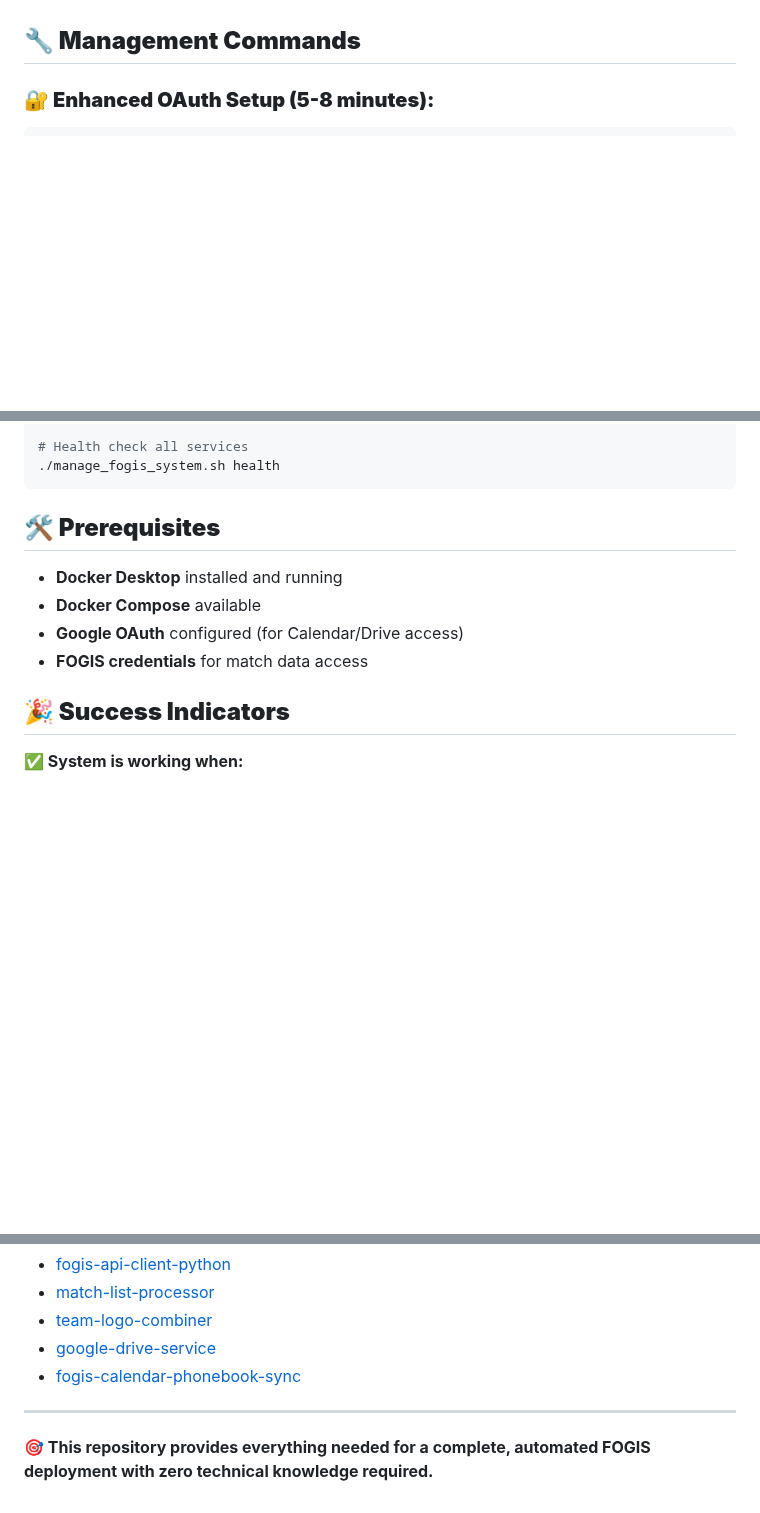
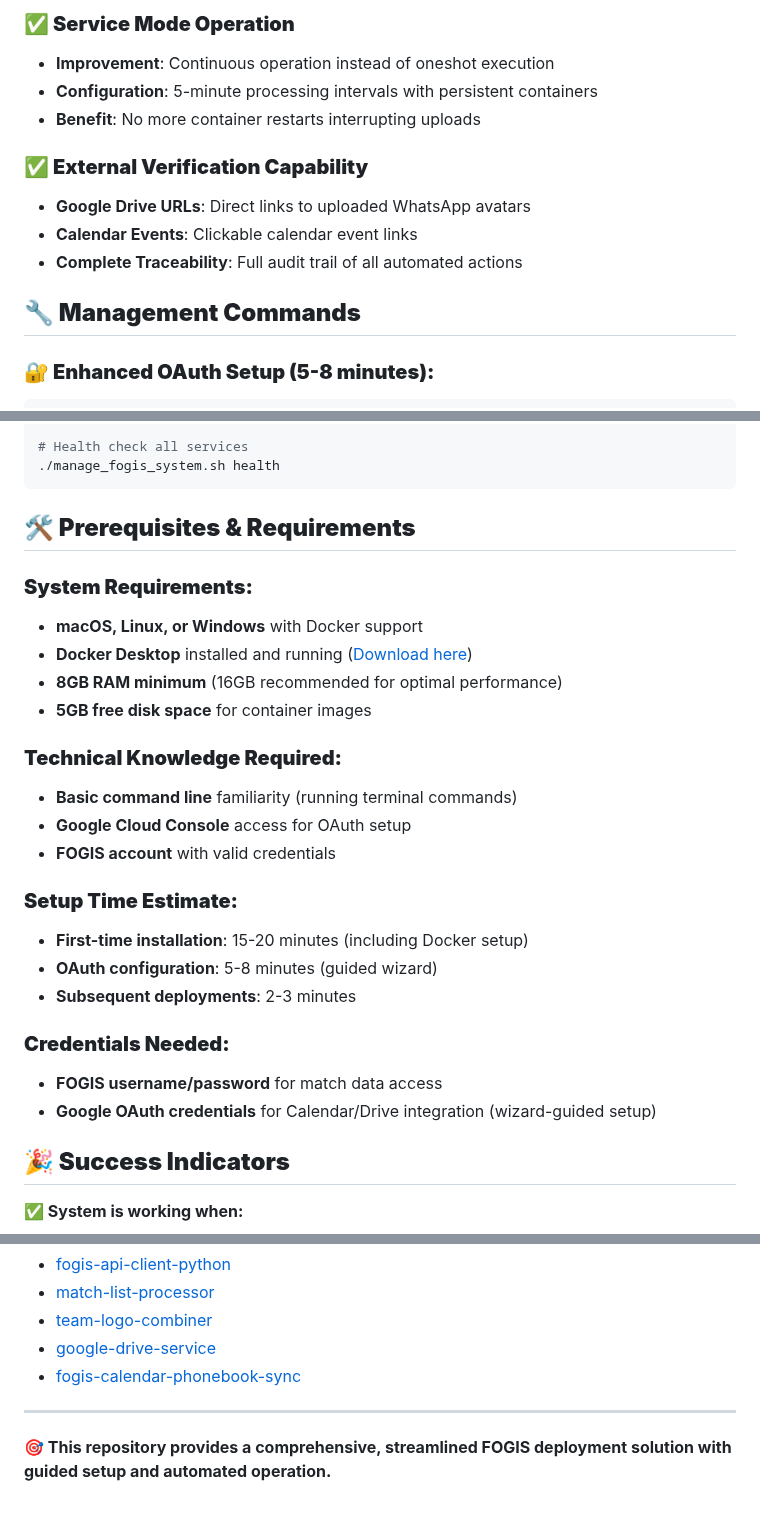
Before and after one commit to PitchConnect/fogis-deployment, a Markdown page: README.md, 3 parts joined by grey strips. Drawn GitHub-style; blank space fills up the shorter version.

````diff
--- a/README.md
+++ b/README.md
@@ -39,3 +73,12 @@ This repository contains a **complete automated deployment solution** for the FO
+### **✅ Service Mode Operation**
+- **Improvement**: Continuous operation instead of oneshot execution
+- **Configuration**: 5-minute processing intervals with persistent containers
+- **Benefit**: No more container restarts interrupting uploads
+
+### **✅ External Verification Capability**
+- **Google Drive URLs**: Direct links to uploaded WhatsApp avatars
+- **Calendar Events**: Clickable calendar event links
+- **Complete Traceability**: Full audit trail of all automated actions
 
 ## **🔧 Management Commands**
 
@@ -135,12 +178,27 @@ tail -f logs/cron/match-processing.log
 ./manage_fogis_system.sh health
 ```
 
-## **🛠️ Prerequisites**
+## **🛠️ Prerequisites & Requirements**
 
-- **Docker Desktop** installed and running
-- **Docker Compose** available
-- **Google OAuth** configured (for Calendar/Drive access)
-- **FOGIS credentials** for match data access
+### **System Requirements:**
+- **macOS, Linux, or Windows** with Docker support
+- **Docker Desktop** installed and running ([Download here](https://www.docker.com/products/docker-desktop/))
+- **8GB RAM minimum** (16GB recommended for optimal performance)
+- **5GB free disk space** for container images
+
+### **Technical Knowledge Required:**
+- **Basic command line** familiarity (running terminal commands)
+- **Google Cloud Console** access for OAuth setup
+- **FOGIS account** with valid credentials
+
+### **Setup Time Estimate:**
+- **First-time installation**: 15-20 minutes (including Docker setup)
+- **OAuth configuration**: 5-8 minutes (guided wizard)
+- **Subsequent deployments**: 2-3 minutes
+
+### **Credentials Needed:**
+- **FOGIS username/password** for match data access
+- **Google OAuth credentials** for Calendar/Drive integration (wizard-guided setup)
 
 ## **🎉 Success Indicators**
 
@@ -182,4 +240,4 @@ This deployment orchestrates services from:
 
 ---
 
-**🎯 This repository provides everything needed for a complete, automated FOGIS deployment with zero technical knowledge required.**
+**🎯 This repository provides a comprehensive, streamlined FOGIS deployment solution with guided setup and automated operation.**
````
Also changed, not shown: other parts of README.md (+51 -17 lines).
